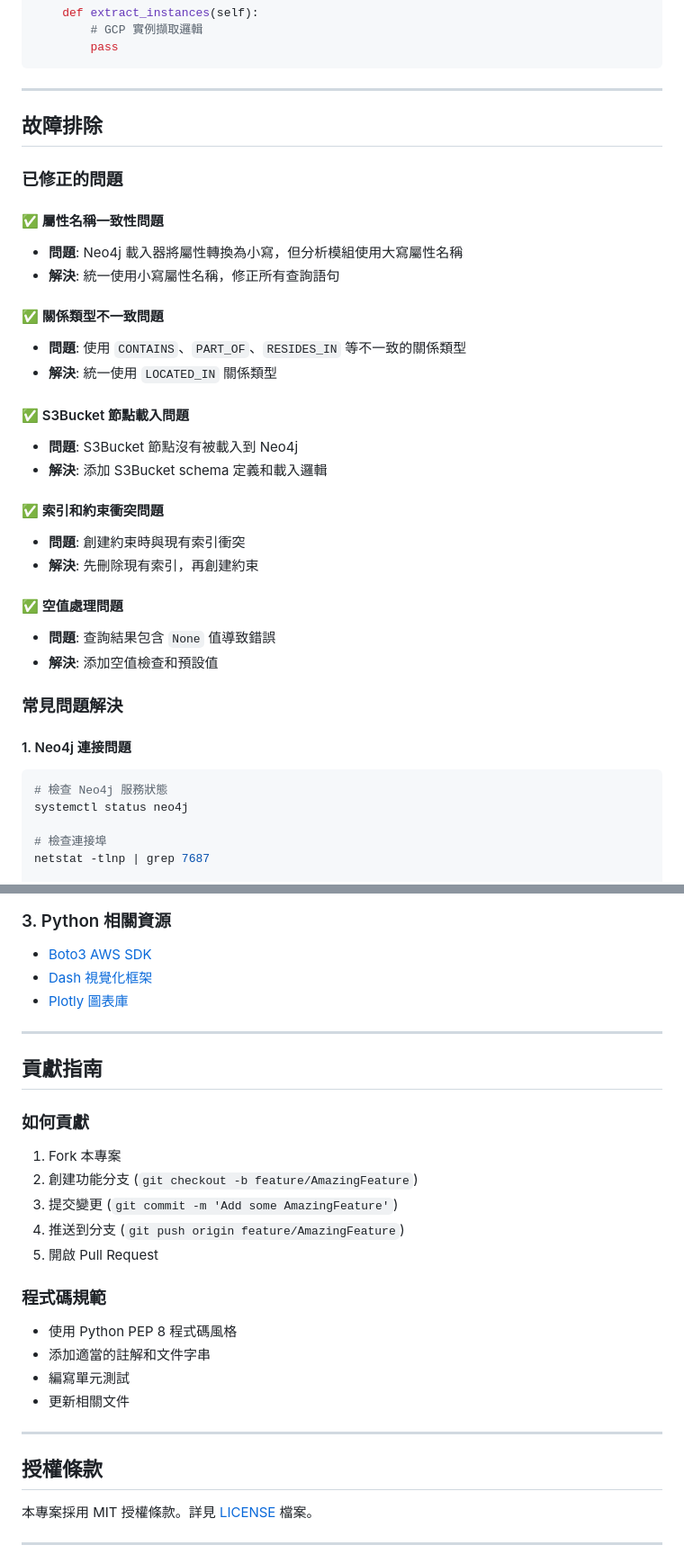
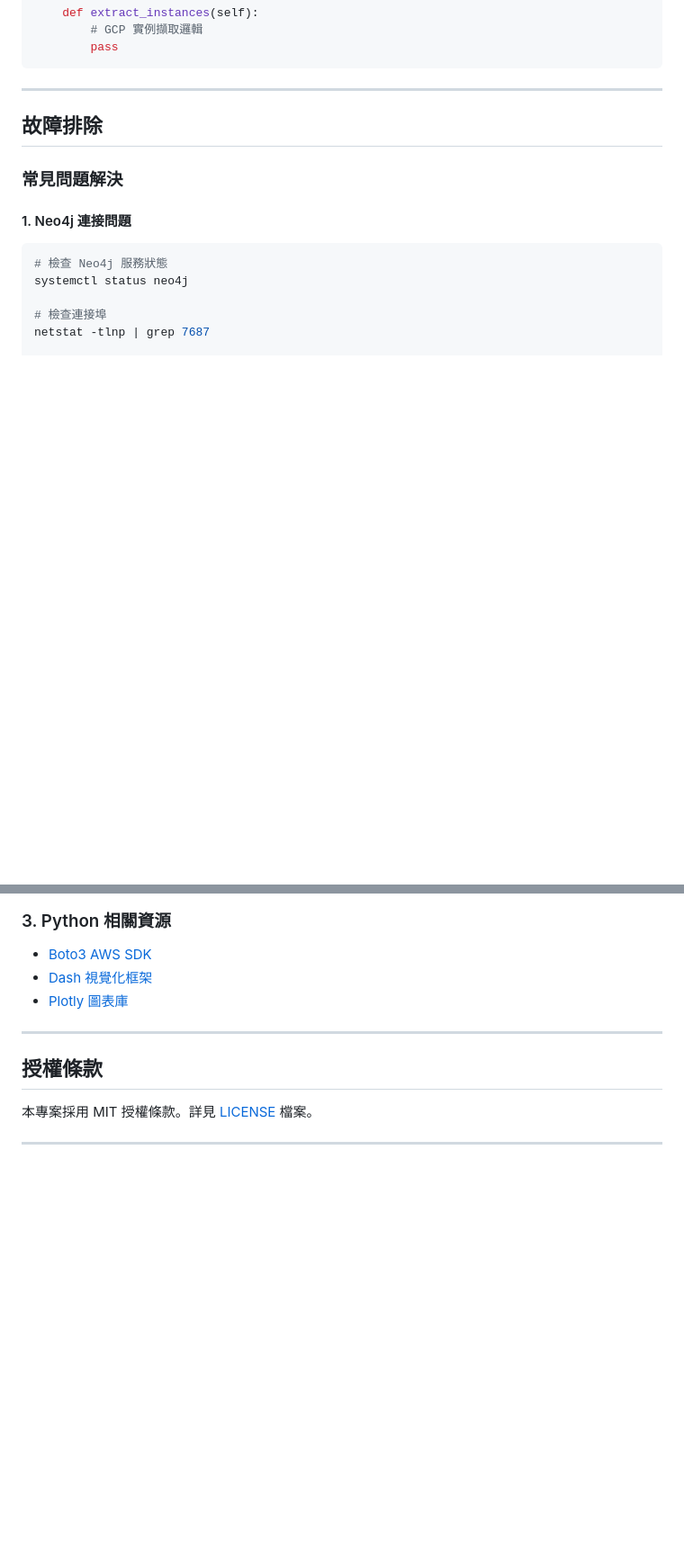
Before and after one commit to itsYoga/cloud-infra-analysis, a Markdown page: README.md, 2 parts joined by grey strips. Shown at 90% size. Rendered like a GitHub page; blank space fills up the shorter version.

Commit message:
移除更新紀錄與貢獻指南
刪除了 README.md 中的最新更新、已修正問題及貢獻指南等章節，簡化文件內容，聚焦於專案介紹與常見問題。

```diff
--- a/README.md
+++ b/README.md
@@ -363,28 +356,6 @@ class GCPExtractor:
 
 ## 故障排除
 
-### 已修正的問題
-
-#### ✅ 屬性名稱一致性問題
-- **問題**: Neo4j 載入器將屬性轉換為小寫，但分析模組使用大寫屬性名稱
-- **解決**: 統一使用小寫屬性名稱，修正所有查詢語句
-
-#### ✅ 關係類型不一致問題
-- **問題**: 使用 `CONTAINS`、`PART_OF`、`RESIDES_IN` 等不一致的關係類型
-- **解決**: 統一使用 `LOCATED_IN` 關係類型
-
-#### ✅ S3Bucket 節點載入問題
-- **問題**: S3Bucket 節點沒有被載入到 Neo4j
-- **解決**: 添加 S3Bucket schema 定義和載入邏輯
-
-#### ✅ 索引和約束衝突問題
-- **問題**: 創建約束時與現有索引衝突
-- **解決**: 先刪除現有索引，再創建約束
-
-#### ✅ 空值處理問題
-- **問題**: 查詢結果包含 `None` 值導致錯誤
-- **解決**: 添加空值檢查和預設值
-
 ### 常見問題解決
 
 #### 1. Neo4j 連接問題
@@ -453,23 +424,6 @@ def paginated_query(self, query, page_size=100):
 
 ---
 
-## 貢獻指南
-
-### 如何貢獻
-1. Fork 本專案
-2. 創建功能分支 (`git checkout -b feature/AmazingFeature`)
-3. 提交變更 (`git commit -m 'Add some AmazingFeature'`)
-4. 推送到分支 (`git push origin feature/AmazingFeature`)
-5. 開啟 Pull Request
-
-### 程式碼規範
-- 使用 Python PEP 8 程式碼風格
-- 添加適當的註解和文件字串
-- 編寫單元測試
-- 更新相關文件
-
----
-
 ## 授權條款
 
 本專案採用 MIT 授權條款。詳見 [LICENSE](LICENSE) 檔案。
```
Also changed, not shown: other parts of README.md (+0 -7 lines).
